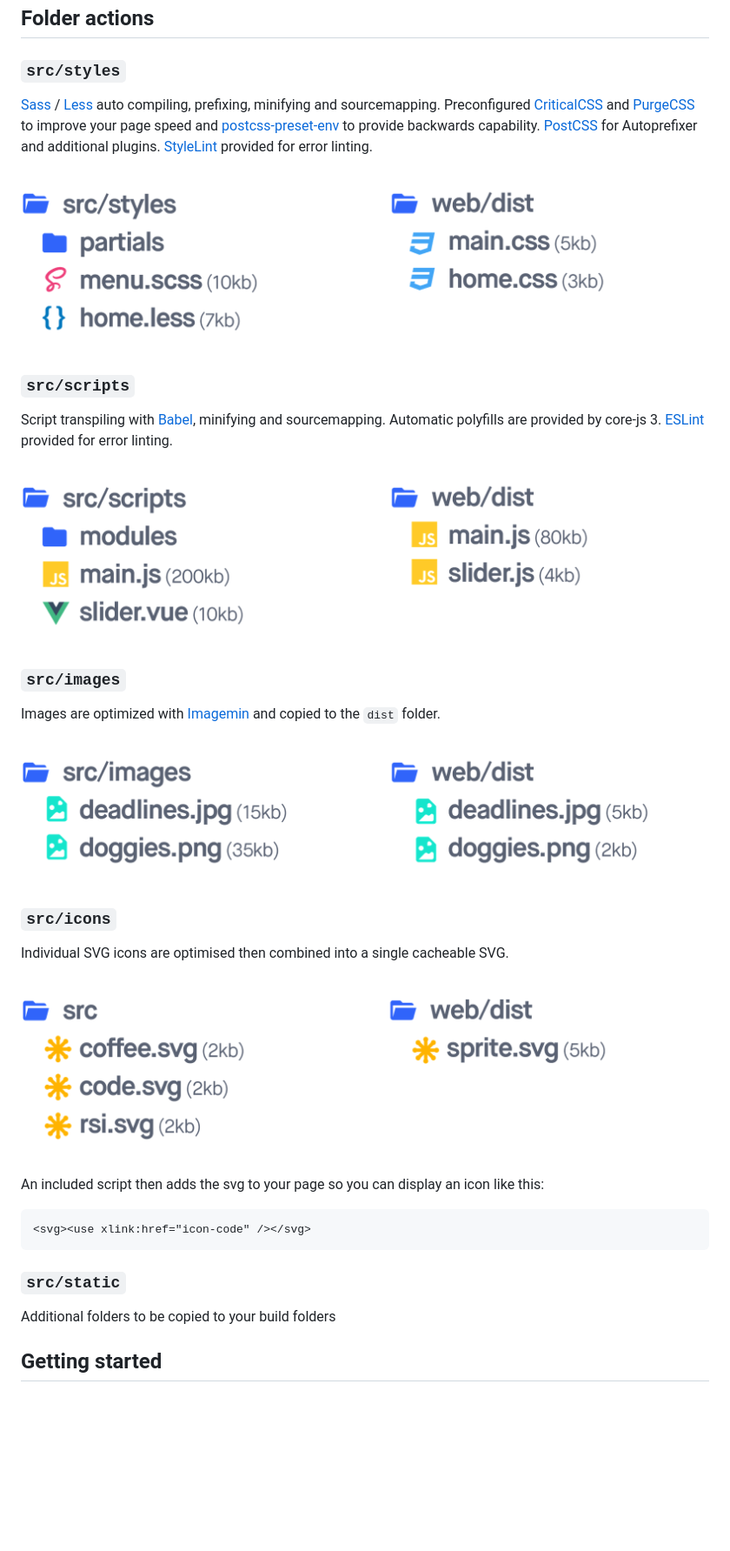
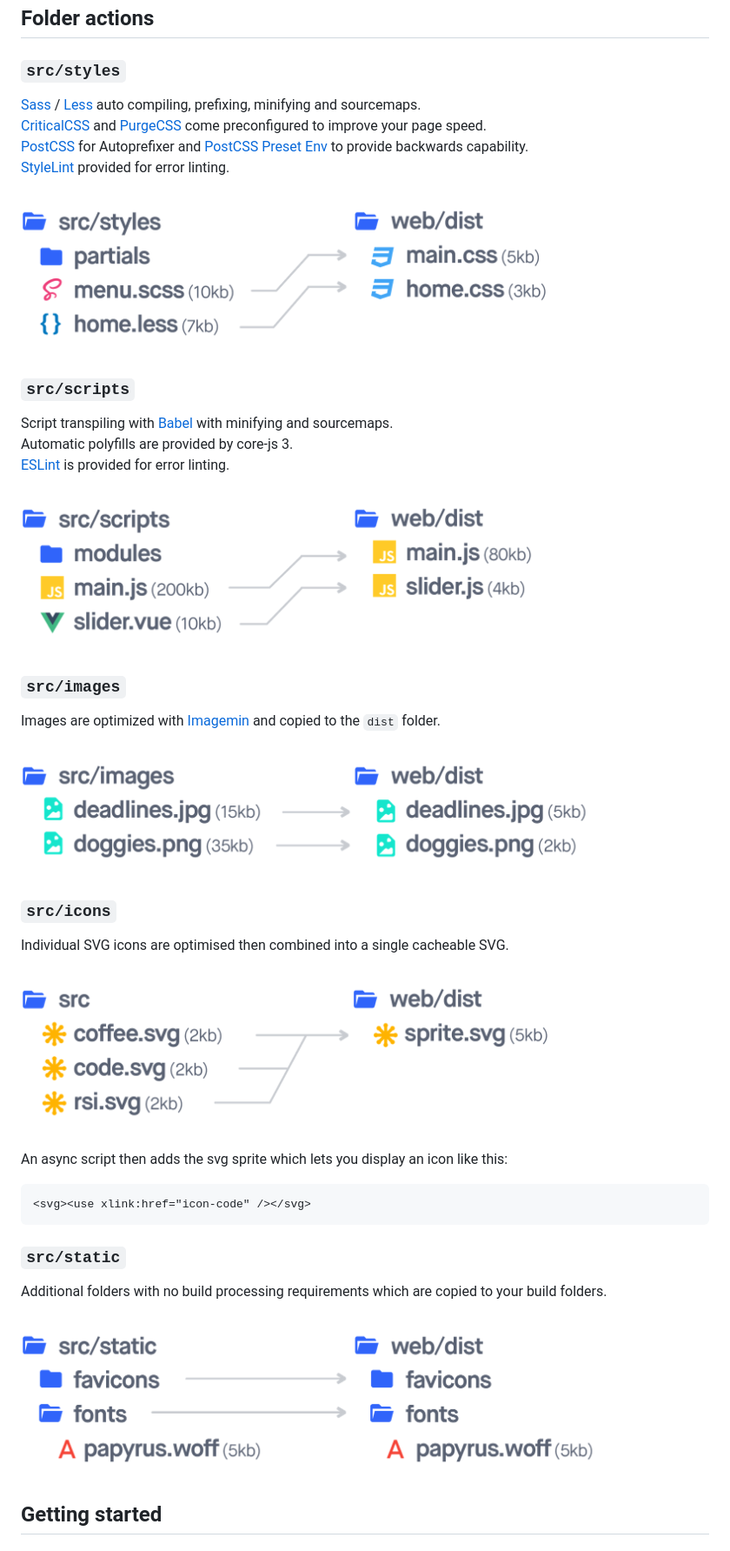
Before and after one commit to ben-rogerson/agency-webpack-mix-config, a Markdown page: README.md, the part around one of its changes. Shown at 87% size. GitHub-like rendering; pictures changed too: src/images/demo-icons.png, src/images/demo-images.png, src/images/demo-scripts.png; blank space fills up the shorter version.

Commit message:
image adjustments

````diff
--- a/README.md
+++ b/README.md
@@ -25,5 +25,8 @@ Featuring a top-class developer experience and simple filing system for your pro
 
 ### `src/styles`
 
-[Sass](http://sass-lang.com) / [Less](http://lesscss.org) auto compiling, prefixing, minifying and sourcemapping. Preconfigured [CriticalCSS](https://github.com/addyosmani/critical) and [PurgeCSS](https://www.purgecss.com/) to improve your page speed and [postcss-preset-env](https://github.com/csstools/postcss-preset-env) to provide backwards capability. [PostCSS](https://postcss.org/) for Autoprefixer and additional plugins. [StyleLint](https://github.com/stylelint/stylelint) provided for error linting.
+[Sass](http://sass-lang.com) / [Less](http://lesscss.org) auto compiling, prefixing, minifying and sourcemaps.<br>
+[CriticalCSS](https://github.com/addyosmani/critical) and [PurgeCSS](https://www.purgecss.com/) come preconfigured to improve your page speed.<br>
+[PostCSS](https://postcss.org/) for Autoprefixer and [PostCSS Preset Env](https://github.com/csstools/postcss-preset-env) to provide backwards capability.<br>
+[StyleLint](https://github.com/stylelint/stylelint) provided for error linting.
 
@@ -31,5 +34,7 @@ Featuring a top-class developer experience and simple filing system for your pro
 
 ### `src/scripts`
 
-Script transpiling with [Babel](https://babeljs.io), minifying and sourcemapping. Automatic polyfills are provided by core-js 3. [ESLint](https://eslint.org/) provided for error linting.
+Script transpiling with [Babel](https://babeljs.io) with minifying and sourcemaps.<br>
+Automatic polyfills are provided by core-js 3.<br>
+[ESLint](https://eslint.org/) is provided for error linting.
 
@@ -49,5 +54,5 @@ Individual SVG icons are optimised then combined into a single cacheable SVG.
 
-An included script then adds the svg to your page so you can display an icon like this:<br/>
+An async script then adds the svg sprite which lets you display an icon like this:<br/>
 
 ```html
 <svg><use xlink:href="icon-code" /></svg>
@@ -55,7 +60,9 @@ An included script then adds the svg to your page so you can display an icon lik
 
 ### `src/static`
 
-Additional folders to be copied to your build folders
+Additional folders with no build processing requirements which are copied to your build folders.
+
+<p><img width="100%" style="max-width:600px;" src="src/images/demo-static.png" alt="Static src folder"></p>
 
 ## Getting started
 
````
Also changed, not shown: other parts of README.md (+4 -4 lines).
